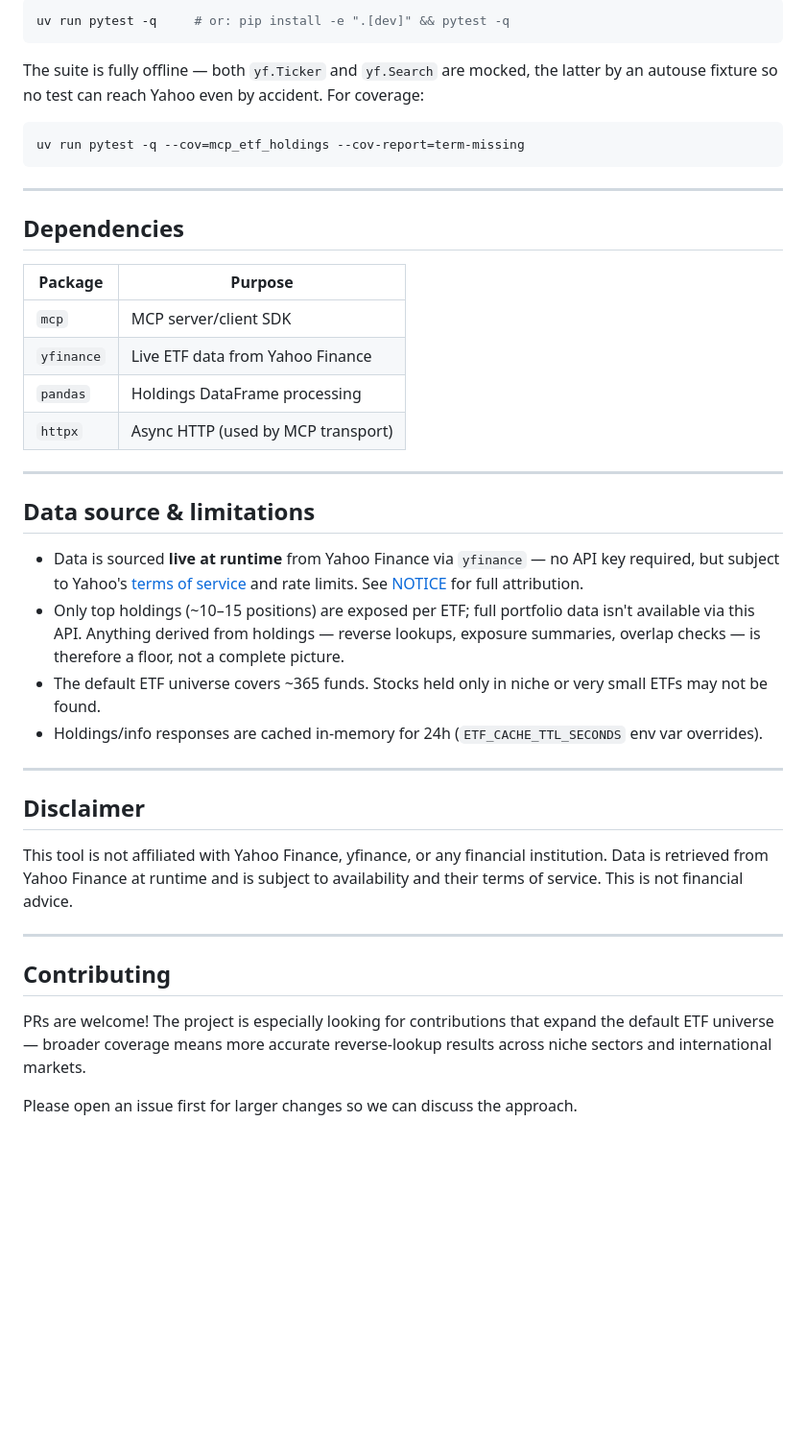
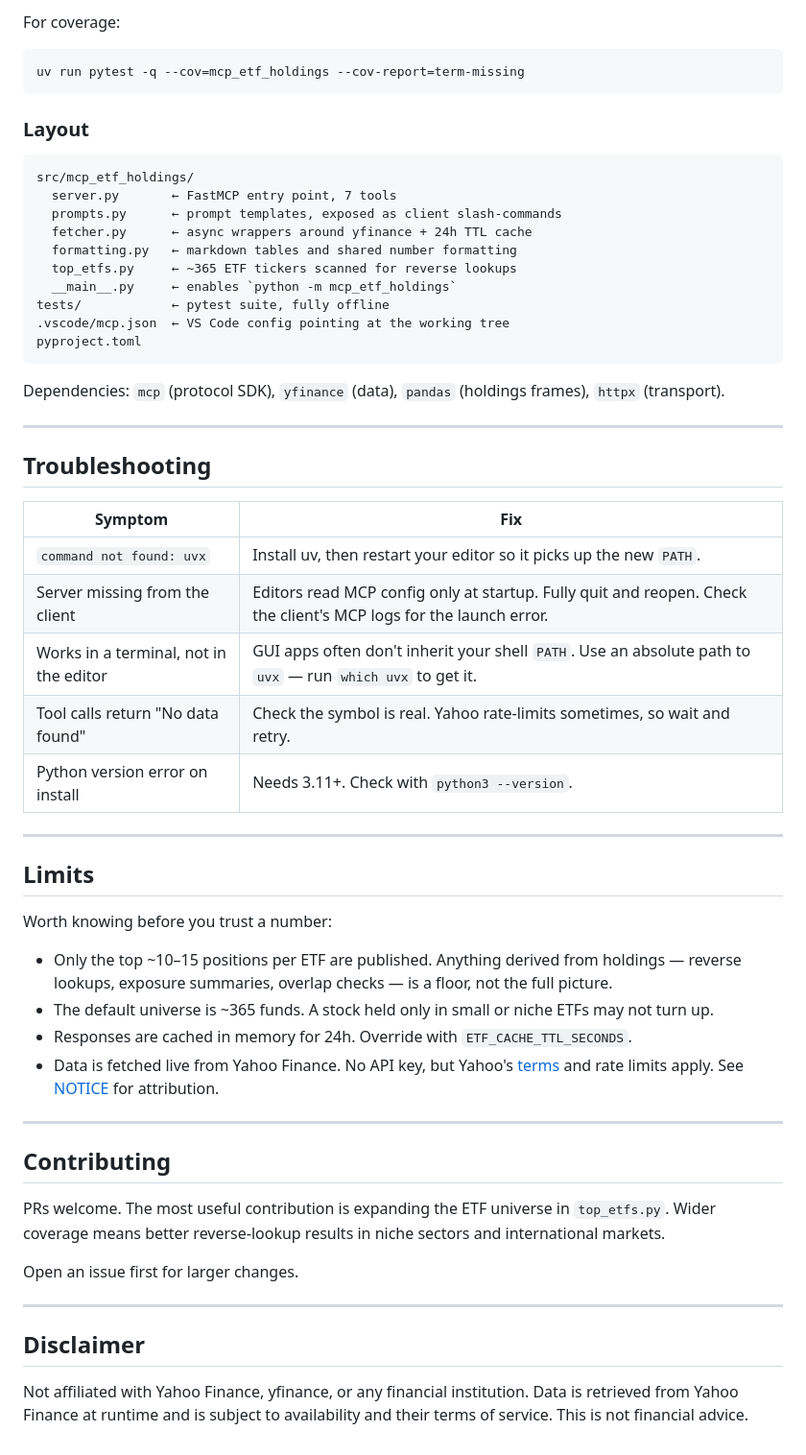
Before and after one commit to vlearner/mcp-etf-holdings, a Markdown page: README.md, the part around one of its changes. Shown at 96% size. Drawn GitHub-style; blank space fills up the shorter version.

````diff
--- a/README.md
+++ b/README.md
@@ -351,47 +301,69 @@ Run the tests with:
 
-```bash
-uv run pytest -q     # or: pip install -e ".[dev]" && pytest -q
-```
-
-The suite is fully offline — both `yf.Ticker` and `yf.Search` are mocked, the latter by
-an autouse fixture so no test can reach Yahoo even by accident. For coverage:
+For coverage:
 
 ```bash
 uv run pytest -q --cov=mcp_etf_holdings --cov-report=term-missing
 ```
 
----
+### Layout
 
-## Dependencies
+```
+src/mcp_etf_holdings/
+  server.py       ← FastMCP entry point, 7 tools
+  prompts.py      ← prompt templates, exposed as client slash-commands
+  fetcher.py      ← async wrappers around yfinance + 24h TTL cache
+  formatting.py   ← markdown tables and shared number formatting
+  top_etfs.py     ← ~365 ETF tickers scanned for reverse lookups
+  __main__.py     ← enables `python -m mcp_etf_holdings`
+tests/            ← pytest suite, fully offline
+.vscode/mcp.json  ← VS Code config pointing at the working tree
+pyproject.toml
+```
 
-| Package | Purpose |
-|---------|---------|
-| `mcp` | MCP server/client SDK |
-| `yfinance` | Live ETF data from Yahoo Finance |
-| `pandas` | Holdings DataFrame processing |
-| `httpx` | Async HTTP (used by MCP transport) |
+Dependencies: `mcp` (protocol SDK), `yfinance` (data), `pandas` (holdings frames),
+`httpx` (transport).
 
 ---
 
-## Data source & limitations
+## Troubleshooting
 
-- Data is sourced **live at runtime** from Yahoo Finance via `yfinance` — no API key required, but subject to Yahoo's [terms of service](https://legal.yahoo.com/us/en/yahoo/terms/otos/index.html) and rate limits. See [NOTICE](NOTICE) for full attribution.
-- Only top holdings (~10–15 positions) are exposed per ETF; full portfolio data isn't available via this API. Anything derived from holdings — reverse lookups, exposure summaries, overlap checks — is therefore a floor, not a complete picture.
-- The default ETF universe covers ~365 funds. Stocks held only in niche or very small ETFs may not be found.
-- Holdings/info responses are cached in-memory for 24h (`ETF_CACHE_TTL_SECONDS` env var overrides).
+| Symptom | Fix |
+|---|---|
+| `command not found: uvx` | Install uv, then restart your editor so it picks up the new `PATH`. |
+| Server missing from the client | Editors read MCP config only at startup. Fully quit and reopen. Check the client's MCP logs for the launch error. |
+| Works in a terminal, not in the editor | GUI apps often don't inherit your shell `PATH`. Use an absolute path to `uvx` — run `which uvx` to get it. |
+| Tool calls return "No data found" | Check the symbol is real. Yahoo rate-limits sometimes, so wait and retry. |
+| Python version error on install | Needs 3.11+. Check with `python3 --version`. |
+
+---
+
+## Limits
+
+Worth knowing before you trust a number:
+
+- Only the top ~10–15 positions per ETF are published. Anything derived from holdings —
+  reverse lookups, exposure summaries, overlap checks — is a floor, not the full picture.
+- The default universe is ~365 funds. A stock held only in small or niche ETFs may not
+  turn up.
+- Responses are cached in memory for 24h. Override with `ETF_CACHE_TTL_SECONDS`.
+- Data is fetched live from Yahoo Finance. No API key, but Yahoo's
+  [terms](https://legal.yahoo.com/us/en/yahoo/terms/otos/index.html) and rate limits
+  apply. See [NOTICE](NOTICE) for attribution.
+
+---
+
+## Contributing
+
+PRs welcome. The most useful contribution is expanding the ETF universe in `top_etfs.py`.
+Wider coverage means better reverse-lookup results in niche sectors and international
+markets.
+
+Open an issue first for larger changes.
 
 ---
 
 ## Disclaimer
 
-This tool is not affiliated with Yahoo Finance, yfinance, or any financial institution.
-Data is retrieved from Yahoo Finance at runtime and is subject to availability and their
-terms of service. This is not financial advice.
-
----
-
-## Contributing
-
-PRs are welcome! The project is especially looking for contributions that expand the default ETF universe — broader coverage means more accurate reverse-lookup results across niche sectors and international markets.
-
-Please open an issue first for larger changes so we can discuss the approach.
+Not affiliated with Yahoo Finance, yfinance, or any financial institution. Data is
+retrieved from Yahoo Finance at runtime and is subject to availability and their terms of
+service. This is not financial advice.
````
Also changed, not shown: other parts of README.md (+177 -227 lines).
